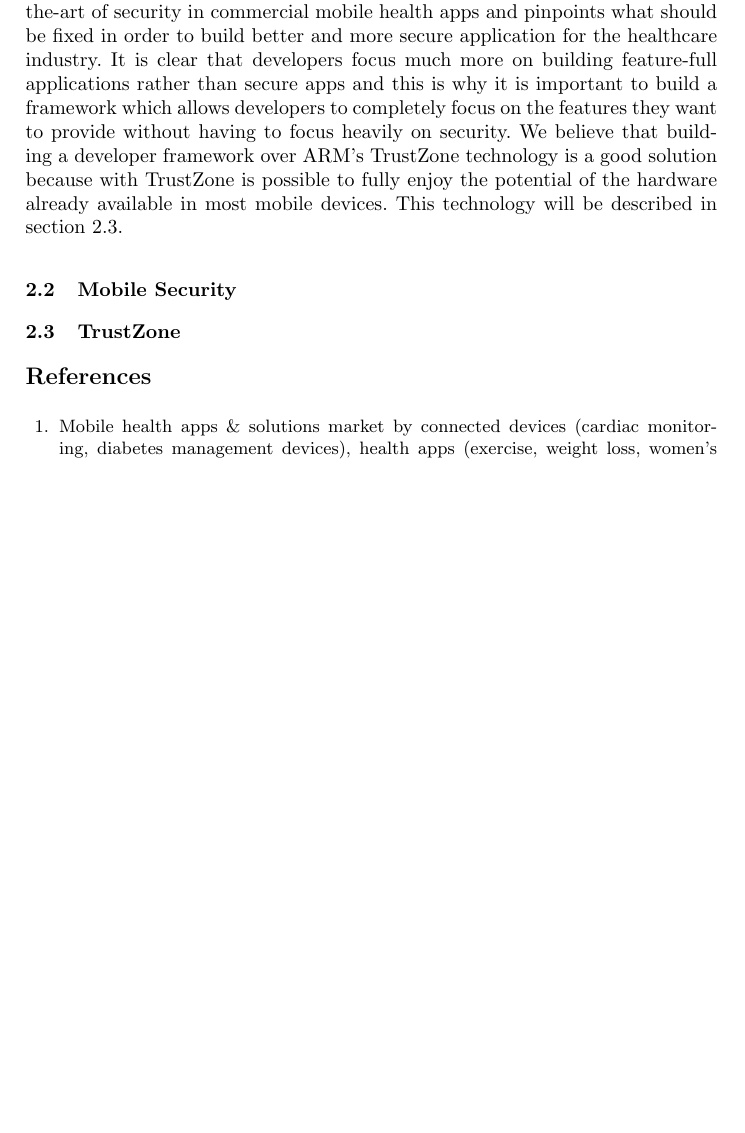
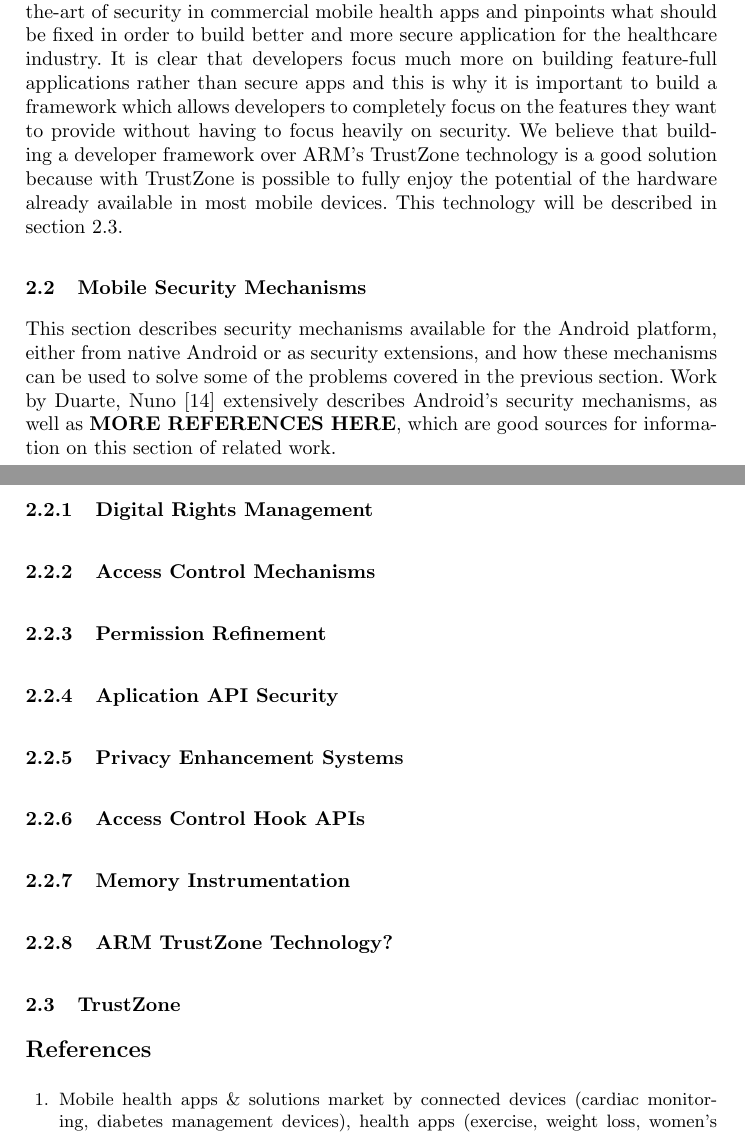
Before and after one commit to tiagolb/TESE-projecto, a LaTeX thesis (report.tex, which reads sections/5-related-work.tex): part of page 7 of 9 before the commit and two parts of pages 7 and 8 of 9 after it, the two joined at a grey line, cut so that both start at the same text, the shorter picture padded with empty space. Compiled offline with pdfLaTeX.

Commit message:
[ADD] Started working on security mechanims related work

```diff
--- a/sections/5-related-work.tex
+++ b/sections/5-related-work.tex
@@ -86,55 +86,26 @@ In the third study, another 22 apps, which send information over the Internet, a
 % EM QUE O TRABALHO ME AJUDOU
 The work by He, Dongjing, et al. \cite{he2014security} helped in understanding what are the most common attack surfaces when considering mHealth applications on Android and it also helped assessing the security risks inherent to applications handling privacy sensitive information. This paper generally describes the state-of-the-art of security in commercial mobile health apps and pinpoints what should be fixed in order to build better and more secure application for the healthcare industry. It is clear that developers focus much more on building feature-full applications rather than secure apps and this is why it is important to build a framework which allows developers to completely focus on the features they want to provide without having to focus heavily on security. We believe that building a developer framework over ARM's TrustZone technology is a good solution because with TrustZone is possible to fully enjoy the potential of the hardware already available in most mobile devices. This technology will be described in section \ref{sec:trustzone}.
 
-\subsection{Mobile Security}
-%
-%TEXT HERE\\
-%TEXT HERE\\
-%TEXT HERE
-%
+\subsection{Mobile Security Mechanisms}
+
+This section describes security mechanisms available for the Android platform, either from native Android or as security extensions, and how these mechanisms can be used to solve some of the problems covered in the previous section. Work by Duarte, Nuno \cite{nunoduarte} extensively describes Android's security mechanisms, as well as \textbf{MORE REFERENCES HERE}, which are good sources for information on this section of related work.
+
+\subsubsection{Digital Rights Management}
+
+\subsubsection{Access Control Mechanisms}
+
+\subsubsection{Permission Refinement}
+
+\subsubsection{Aplication API Security}
+
+\subsubsection{Privacy Enhancement Systems}
+
+\subsubsection{Access Control Hook APIs}
+
+\subsubsection{Memory Instrumentation}
+
+\subsubsection{ARM TrustZone Technology?}
+
+% TRUSTZONE
 \subsection{TrustZone}
 \label{sec:trustzone}
-%
-%TEXT HERE\\
-%TEXT HERE\\
-%TEXT HERE
-%
-%\subsubsection*{Andix OS\\}
-%TEXT HERE\\
-%TEXT HERE\\
-%TEXT HERE
-
-%% Example citation:
-%THIS IS A CITATION\cite{Braem2013a}
-%
-%The related work section will highly volatile, and will mostly depend on your kind of thesis. Talk with your supervisor in order to know how to write this part. Don't take the following bullet points as a certain truth.
-%
-%\begin{itemize}
-%  \item Most important part of the document. Might be divided in 2/3 subsections.
-%  \item Might be devised into related work and
-%  \item Should cite a wide range of references ~30, search in google, google scholar, mendley, IEEE explorer etc..
-%  \item Summarized table of solutions.
-%\end{itemize}
-%
-%Citations should be mostly :
-%\begin{itemize}
-%  \item magazine articles
-%  \item conferences / workshops
-%  \item books and technical reports
-%\end{itemize}
-%And make sure that your citations follow the following criteria:
-%\begin{itemize}
-%  \item Conferences: name and year
-%  \item workshops: name of the workshop, name of the conference, location and year
-%  \item Magazines: volume, issue (if possible article pages), publisher.
-%  \item Books: title, publisher, ISBN, year
-%\end{itemize}
-%Websites should be added as footnotes~\footnote{www.google.com}
-%
-% Example image:
-%\begin{figure}[hb!]
-%  \centering
-%  \includegraphics[width=0.95\textwidth]{img/rubberduck.jpg}
-%  \caption{caption}
-%  \label{fig:label}
-%\end{figure}
```
Also changed, not shown: references.bib (+8 -0 lines), report.tex (+3 -2 lines), report.bbl, report.pdf, 4 other files.
